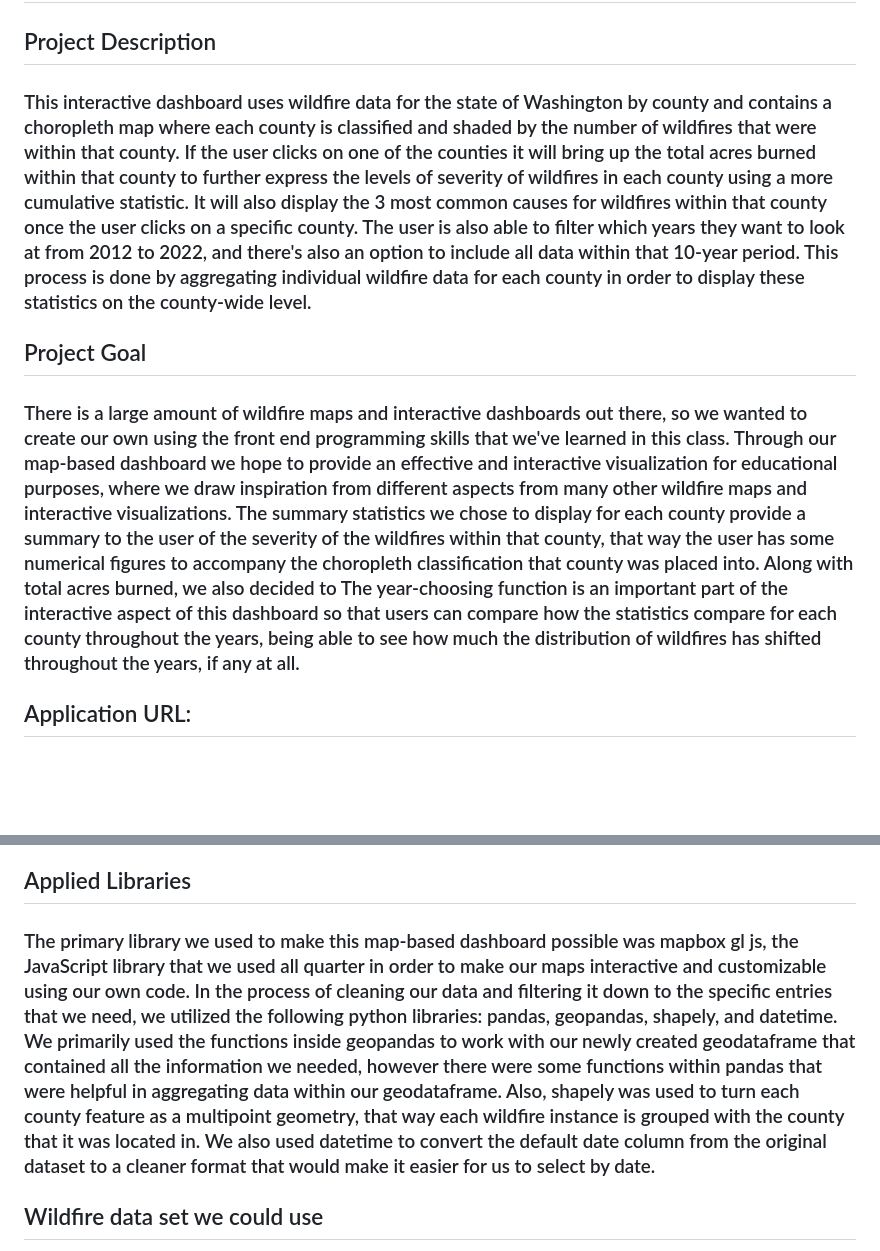
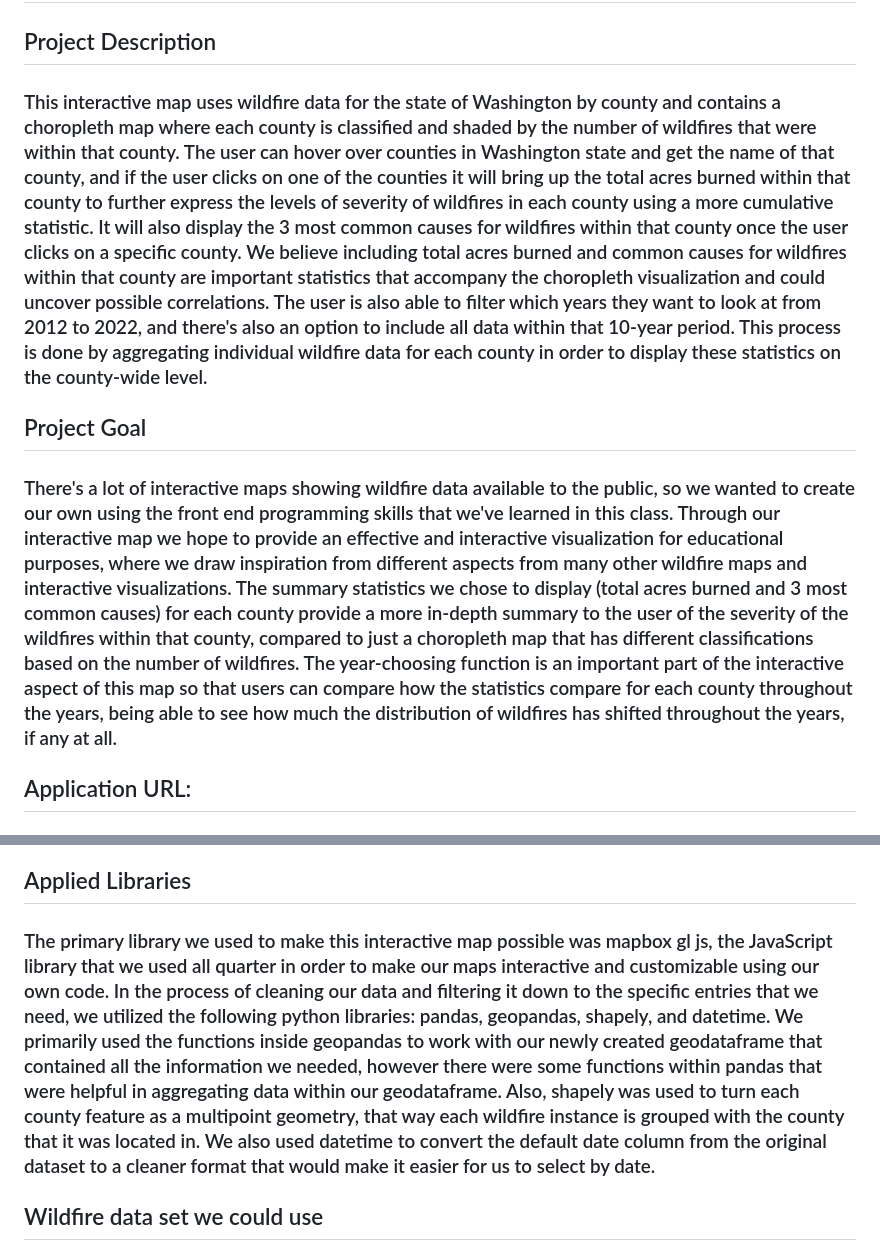
Before and after one commit to kya-rice/Wildfires-Between-2012-2022, a Markdown page: README.md, 2 parts joined by grey strips. Rendered like a GitHub page; blank space fills up the shorter version.

```diff
--- a/README.md
+++ b/README.md
@@ -1,10 +1,10 @@
 # Visualizing Wildfires Between 2012 - 2022
 
 ## Project Description
-### This interactive dashboard uses wildfire data for the state of Washington by county and contains a choropleth map where each county is classified and shaded by the number of wildfires that were within that county. If the user clicks on one of the counties it will bring up the total acres burned within that county to further express the levels of severity of wildfires in each county using a more cumulative statistic. It will also display the 3 most common causes for wildfires within that county once the user clicks on a specific county. The user is also able to filter which years they want to look at from 2012 to 2022, and there's also an option to include all data within that 10-year period. This process is done by aggregating individual wildfire data for each county in order to display these statistics on the county-wide level.
+### This interactive map uses wildfire data for the state of Washington by county and contains a choropleth map where each county is classified and shaded by the number of wildfires that were within that county. The user can hover over counties in Washington state and get the name of that county, and if the user clicks on one of the counties it will bring up the total acres burned within that county to further express the levels of severity of wildfires in each county using a more cumulative statistic. It will also display the 3 most common causes for wildfires within that county once the user clicks on a specific county. We believe including total acres burned and common causes for wildfires within that county are important statistics that accompany the choropleth visualization and could uncover possible correlations. The user is also able to filter which years they want to look at from 2012 to 2022, and there's also an option to include all data within that 10-year period. This process is done by aggregating individual wildfire data for each county in order to display these statistics on the county-wide level.
 
 ## Project Goal
-### There is a large amount of wildfire maps and interactive dashboards out there, so we wanted to create our own using the front end programming skills that we've learned in this class. Through our map-based dashboard we hope to provide an effective and interactive visualization for educational purposes, where we draw inspiration from different aspects from many other wildfire maps and interactive visualizations. The summary statistics we chose to display for each county provide a summary to the user of the severity of the wildfires within that county, that way the user has some numerical figures to accompany the choropleth classification that county was placed into. Along with total acres burned, we also decided to The year-choosing function is an important part of the interactive aspect of this dashboard so that users can compare how the statistics compare for each county throughout the years, being able to see how much the distribution of wildfires has shifted throughout the years, if any at all.
+### There's a lot of interactive maps showing wildfire data available to the public, so we wanted to create our own using the front end programming skills that we've learned in this class. Through our interactive map we hope to provide an effective and interactive visualization for educational purposes, where we draw inspiration from different aspects from many other wildfire maps and interactive visualizations. The summary statistics we chose to display (total acres burned and 3 most common causes) for each county provide a more in-depth summary to the user of the severity of the wildfires within that county, compared to just a choropleth map that has different classifications based on the number of wildfires. The year-choosing function is an important part of the interactive aspect of this map so that users can compare how the statistics compare for each county throughout the years, being able to see how much the distribution of wildfires has shifted throughout the years, if any at all.
 
 ## Application URL:
 
@@ -18,7 +18,7 @@
 ### For our wildfire data, we used a dataset from the Washington State Department of Natural Resources Open Data that contains wildfire statistics from 2008 - present. We edited this geojson file to only include data from the past 10 complete years, 2012 - 2022. For the county boundaries we pulled a geojson file from the Washington Geospatial Open Data Portal that just contains the county boundaries for each county in Washington state, along with the county names. The rest of the datasets we used in this project we created in order to filter the data down to specific years and focusing on specific attributes for each county.
 
 ## Applied Libraries
-### The primary library we used to make this map-based dashboard possible was mapbox gl js, the JavaScript library that we used all quarter in order to make our maps interactive and customizable using our own code. In the process of cleaning our data and filtering it down to the specific entries that we need, we utilized the following python libraries: pandas, geopandas, shapely, and datetime. We primarily used the functions inside geopandas to work with our newly created geodataframe that contained all the information we needed, however there were some functions within pandas that were helpful in aggregating data within our geodataframe. Also, shapely was used to turn each county feature as a multipoint geometry, that way each wildfire instance is grouped with the county that it was located in. We also used datetime to convert the default date column from the original dataset to a cleaner format that would make it easier for us to select by date.
+### The primary library we used to make this interactive map possible was mapbox gl js, the JavaScript library that we used all quarter in order to make our maps interactive and customizable using our own code. In the process of cleaning our data and filtering it down to the specific entries that we need, we utilized the following python libraries: pandas, geopandas, shapely, and datetime. We primarily used the functions inside geopandas to work with our newly created geodataframe that contained all the information we needed, however there were some functions within pandas that were helpful in aggregating data within our geodataframe. Also, shapely was used to turn each county feature as a multipoint geometry, that way each wildfire instance is grouped with the county that it was located in. We also used datetime to convert the default date column from the original dataset to a cleaner format that would make it easier for us to select by date.
 
 ## Wildfire data set we could use
 https://data-wadnr.opendata.arcgis.com/datasets/wadnr::dnr-fire-statistics-2008-present/explore?location=47.249274%2C-120.769400%2C7.97
```
